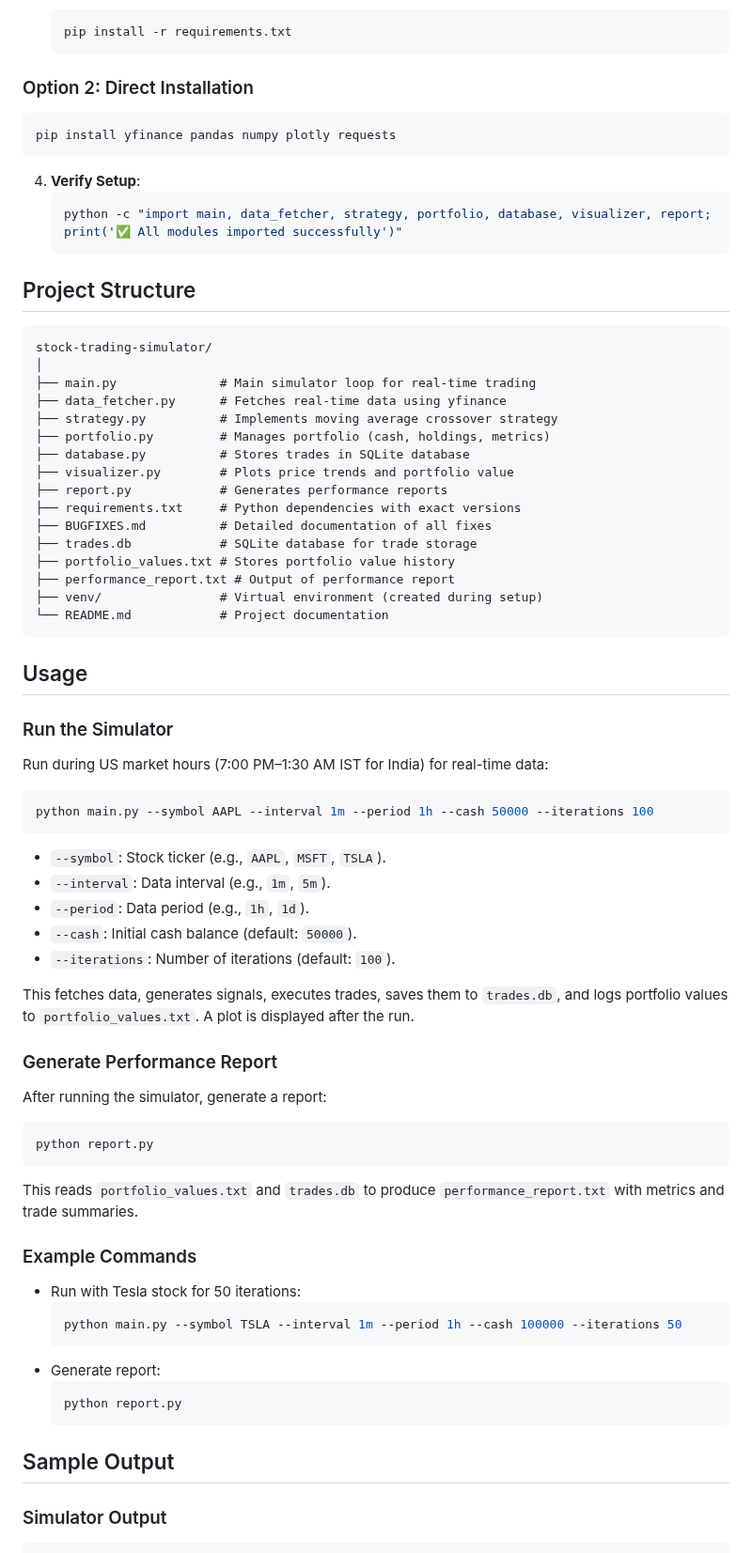
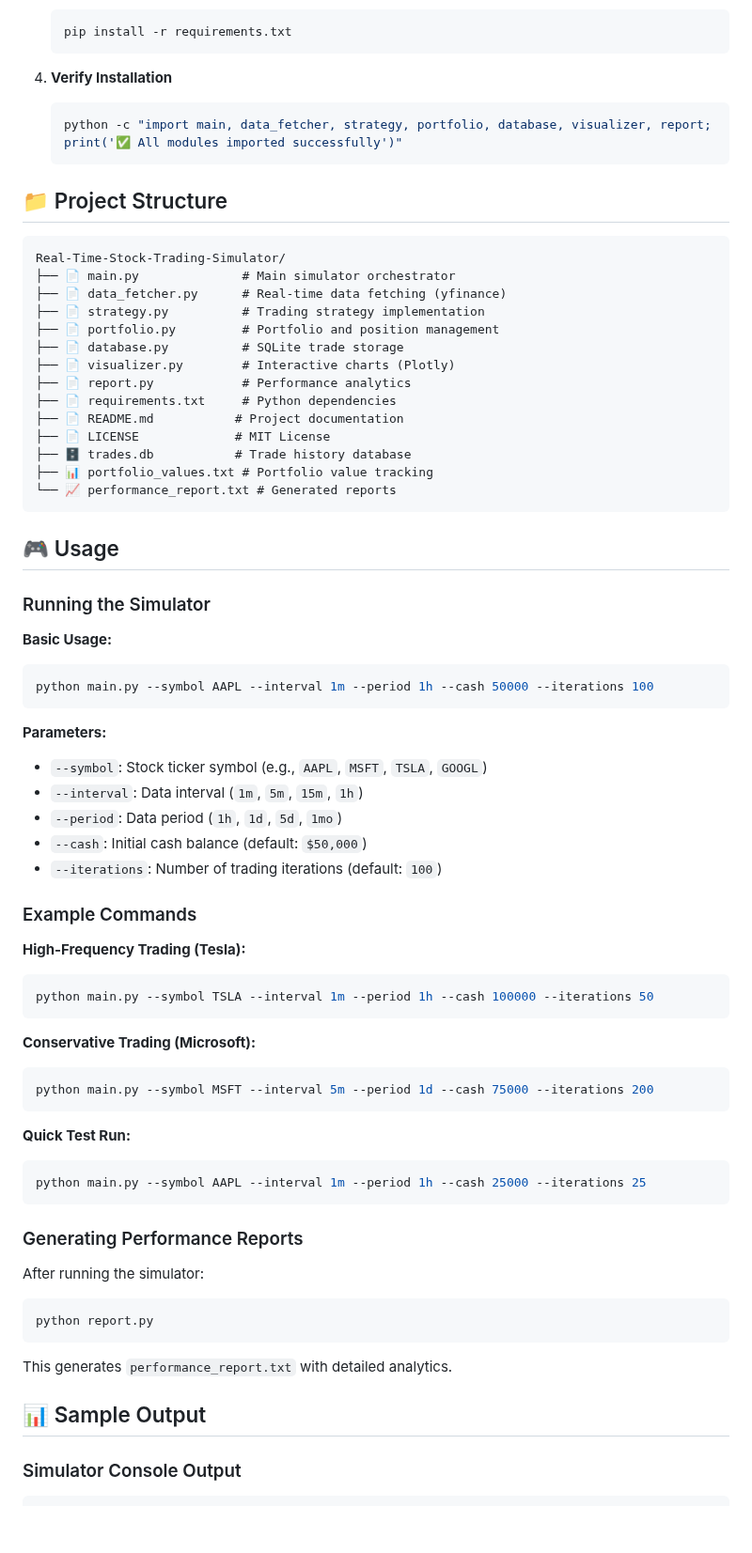
Before and after one commit to Tuhin-SnapD/Real-Time-Stock-Trading-Simulator, a Markdown page: README.md, the part around one of its changes. Shown at 94% size. GitHub-like rendering; blank space fills up the shorter version.

````diff
--- a/README.md
+++ b/README.md
@@ -64,67 +46,73 @@ See [BUGFIXES.md](BUGFIXES.md) for detailed information about all fixes and impr
    pip install -r requirements.txt
    ```
 
-### Option 2: Direct Installation
-```bash
-pip install yfinance pandas numpy plotly requests
-```
-
-4. **Verify Setup**:
+4. **Verify Installation**
    ```bash
    python -c "import main, data_fetcher, strategy, portfolio, database, visualizer, report; print('✅ All modules imported successfully')"
    ```
 
-## Project Structure
+## 📁 Project Structure
+
 ```
-stock-trading-simulator/
-│
-├── main.py              # Main simulator loop for real-time trading
-├── data_fetcher.py      # Fetches real-time data using yfinance
-├── strategy.py          # Implements moving average crossover strategy
-├── portfolio.py         # Manages portfolio (cash, holdings, metrics)
-├── database.py          # Stores trades in SQLite database
-├── visualizer.py        # Plots price trends and portfolio value
-├── report.py            # Generates performance reports
-├── requirements.txt     # Python dependencies with exact versions
-├── BUGFIXES.md          # Detailed documentation of all fixes
-├── trades.db            # SQLite database for trade storage
-├── portfolio_values.txt # Stores portfolio value history
-├── performance_report.txt # Output of performance report
-├── venv/                # Virtual environment (created during setup)
-└── README.md            # Project documentation
+Real-Time-Stock-Trading-Simulator/
+├── 📄 main.py              # Main simulator orchestrator
+├── 📄 data_fetcher.py      # Real-time data fetching (yfinance)
+├── 📄 strategy.py          # Trading strategy implementation
+├── 📄 portfolio.py         # Portfolio and position management
+├── 📄 database.py          # SQLite trade storage
+├── 📄 visualizer.py        # Interactive charts (Plotly)
+├── 📄 report.py            # Performance analytics
+├── 📄 requirements.txt     # Python dependencies
+├── 📄 README.md           # Project documentation
+├── 📄 LICENSE             # MIT License
+├── 🗄️ trades.db           # Trade history database
+├── 📊 portfolio_values.txt # Portfolio value tracking
+└── 📈 performance_report.txt # Generated reports
 ```
 
-## Usage
-### Run the Simulator
-Run during US market hours (7:00 PM–1:30 AM IST for India) for real-time data:
+## 🎮 Usage
+
+### Running the Simulator
+
+**Basic Usage:**
 ```bash
 python main.py --symbol AAPL --interval 1m --period 1h --cash 50000 --iterations 100
 ```
-- `--symbol`: Stock ticker (e.g., `AAPL`, `MSFT`, `TSLA`).
-- `--interval`: Data interval (e.g., `1m`, `5m`).
-- `--period`: Data period (e.g., `1h`, `1d`).
-- `--cash`: Initial cash balance (default: `50000`).
-- `--iterations`: Number of iterations (default: `100`).
 
-This fetches data, generates signals, executes trades, saves them to `trades.db`, and logs portfolio values to `portfolio_values.txt`. A plot is displayed after the run.
+**Parameters:**
+- `--symbol`: Stock ticker symbol (e.g., `AAPL`, `MSFT`, `TSLA`, `GOOGL`)
+- `--interval`: Data interval (`1m`, `5m`, `15m`, `1h`)
+- `--period`: Data period (`1h`, `1d`, `5d`, `1mo`)
+- `--cash`: Initial cash balance (default: `$50,000`)
+- `--iterations`: Number of trading iterations (default: `100`)
 
-### Generate Performance Report
-After running the simulator, generate a report:
+### Example Commands
+
+**High-Frequency Trading (Tesla):**
+```bash
+python main.py --symbol TSLA --interval 1m --period 1h --cash 100000 --iterations 50
+```
+
+**Conservative Trading (Microsoft):**
+```bash
+python main.py --symbol MSFT --interval 5m --period 1d --cash 75000 --iterations 200
+```
+
+**Quick Test Run:**
+```bash
+python main.py --symbol AAPL --interval 1m --period 1h --cash 25000 --iterations 25
+```
+
+### Generating Performance Reports
+
+After running the simulator:
 ```bash
 python report.py
 ```
-This reads `portfolio_values.txt` and `trades.db` to produce `performance_report.txt` with metrics and trade summaries.
 
-### Example Commands
-- Run with Tesla stock for 50 iterations:
-  ```bash
-  python main.py --symbol TSLA --interval 1m --period 1h --cash 100000 --iterations 50
-  ```
-- Generate report:
-  ```bash
-  python report.py
-  ```
+This generates `performance_report.txt` with detailed analytics.
 
-## Sample Output
-### Simulator Output
+## 📊 Sample Output
+
+### Simulator Console Output
 ```
````
Also changed, not shown: other parts of README.md (+238 -94 lines).
